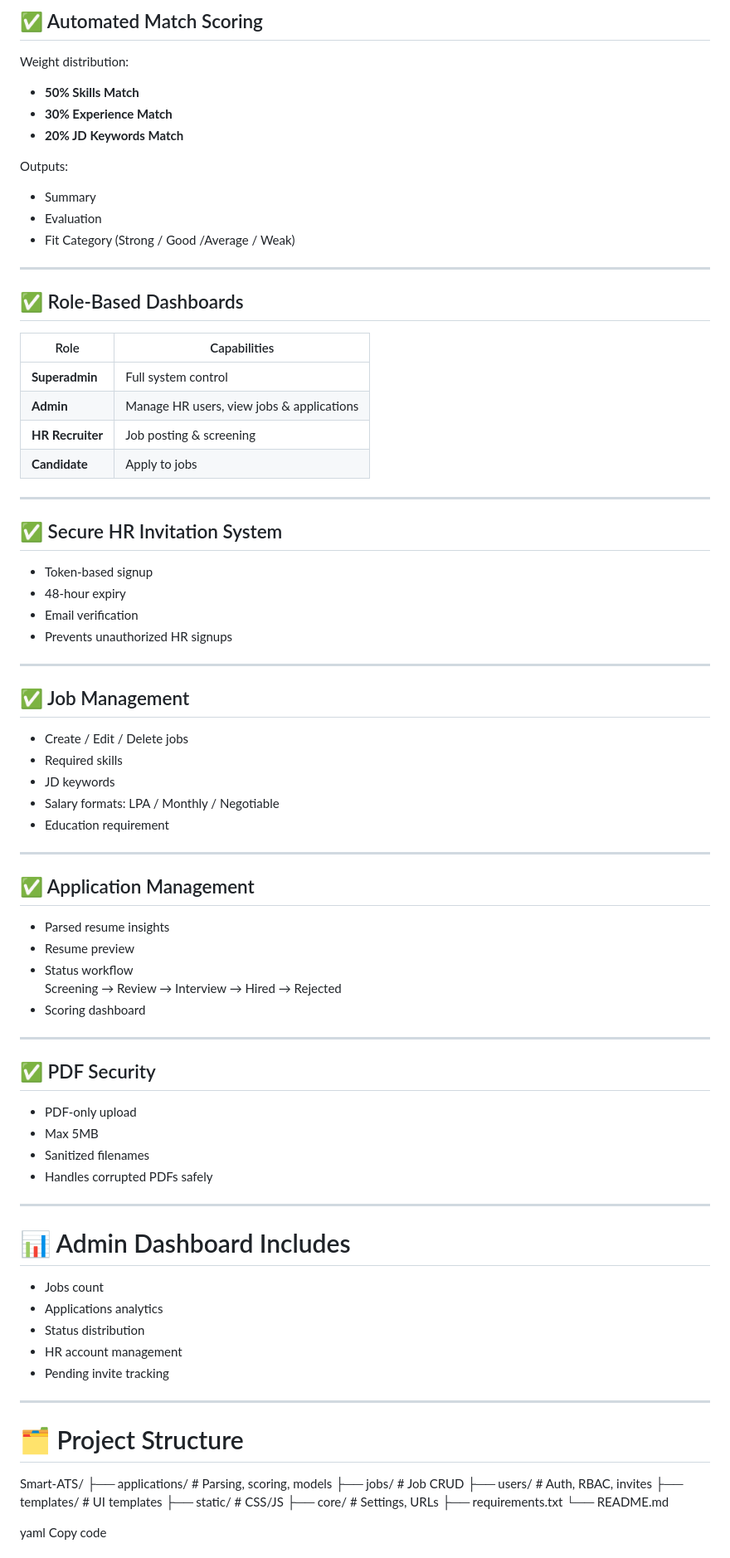
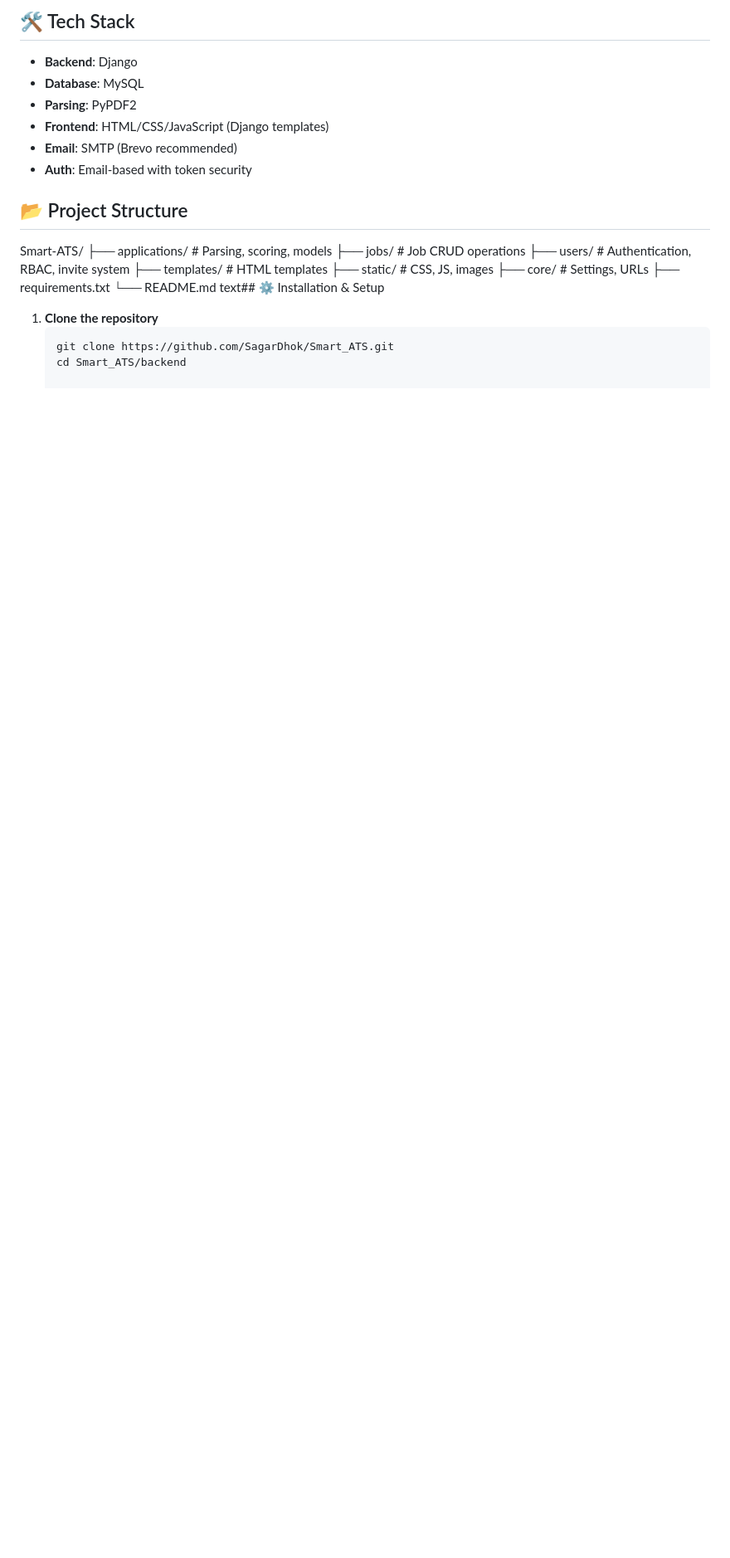
Before and after one commit to SagarDhok/Smart_ATS, a Markdown page: README.md, the part around one of its changes. Shown at 83% size. Rendered like a GitHub page; blank space fills up the shorter version.

````diff
--- a/README.md
+++ b/README.md
@@ -62,81 +71,26 @@ Extracts:
 
-## ✅ Automated Match Scoring
-Weight distribution:
-- **50% Skills Match**
-- **30% Experience Match**
-- **20% JD Keywords Match**
+## 🛠️ Tech Stack
+- **Backend**: Django
+- **Database**: MySQL
+- **Parsing**: PyPDF2
+- **Frontend**: HTML/CSS/JavaScript (Django templates)
+- **Email**: SMTP (Brevo recommended)
+- **Auth**: Email-based with token security
 
-Outputs:
-- Summary
-- Evaluation
-- Fit Category (Strong / Good /Average / Weak)
-
----
-
-## ✅ Role-Based Dashboards
-| Role | Capabilities |
-|------|--------------|
-| **Superadmin** | Full system control |
-| **Admin** | Manage HR users, view jobs & applications |
-| **HR Recruiter** | Job posting & screening |
-| **Candidate** | Apply to jobs |
-
----
-
-## ✅ Secure HR Invitation System
-- Token-based signup
-- 48-hour expiry
-- Email verification
-- Prevents unauthorized HR signups
-
----
-
-## ✅ Job Management
-- Create / Edit / Delete jobs
-- Required skills
-- JD keywords
-- Salary formats: LPA / Monthly / Negotiable
-- Education requirement
-
----
-
-## ✅ Application Management
-- Parsed resume insights
-- Resume preview
-- Status workflow
-  Screening → Review → Interview → Hired → Rejected
-- Scoring dashboard
-
----
-
-## ✅ PDF Security
-- PDF-only upload
-- Max 5MB
-- Sanitized filenames
-- Handles corrupted PDFs safely
-
----
-
-# 📊 Admin Dashboard Includes
-- Jobs count
-- Applications analytics
-- Status distribution
-- HR account management
-- Pending invite tracking
-
----
-
-# 🗂️ Project Structure
+## 📂 Project Structure
 Smart-ATS/
 ├── applications/     # Parsing, scoring, models
-├── jobs/             # Job CRUD
-├── users/            # Auth, RBAC, invites
-├── templates/        # UI templates
-├── static/           # CSS/JS
+├── jobs/             # Job CRUD operations
+├── users/            # Authentication, RBAC, invite system
+├── templates/        # HTML templates
+├── static/           # CSS, JS, images
 ├── core/             # Settings, URLs
 ├── requirements.txt
 └── README.md
+text## ⚙️ Installation & Setup
 
-yaml
-Copy code
+1. **Clone the repository**
+   ```bash
+   git clone https://github.com/SagarDhok/Smart_ATS.git
+   cd Smart_ATS/backend
 
````
Also changed, not shown: other parts of README.md (+77 -111 lines).
